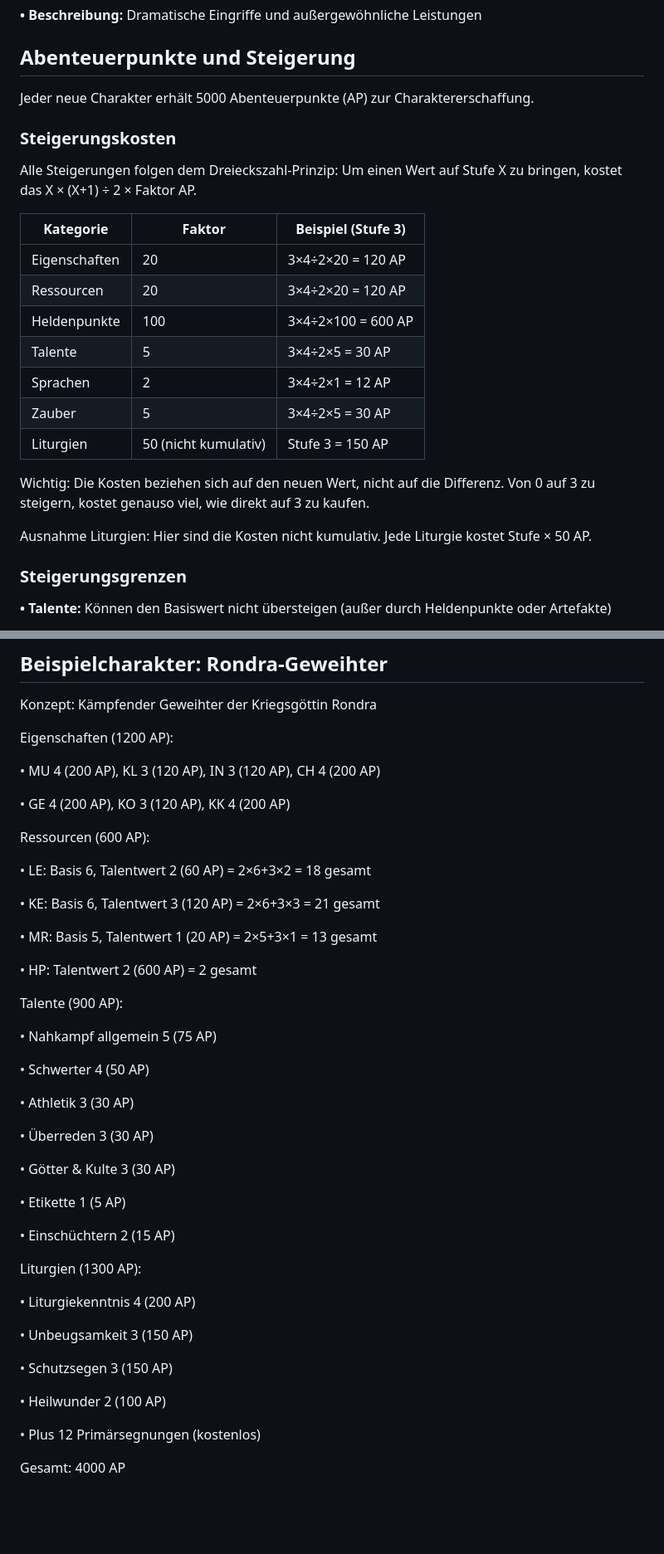
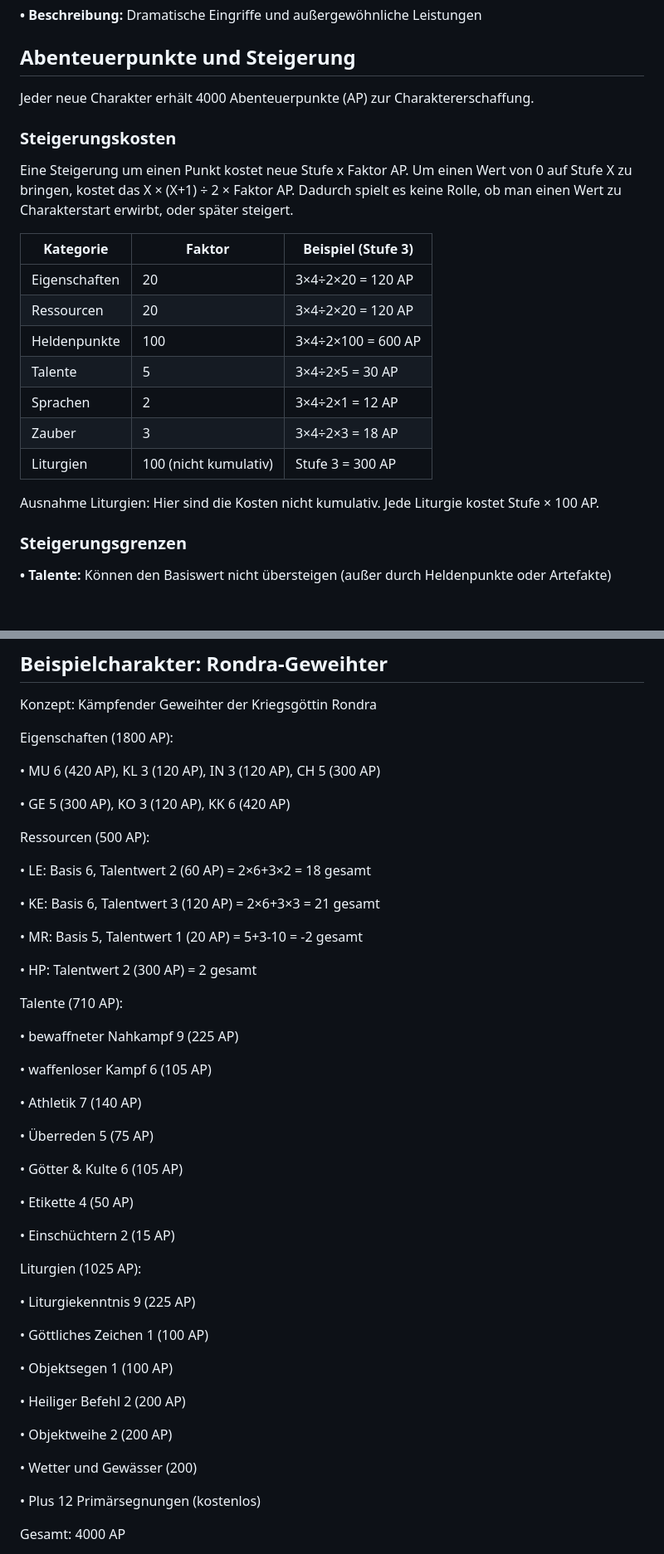
Before and after one commit to Ulrich1981/simple_dsa, a Markdown page: simple_dsa.md, 2 parts joined by grey strips. Shown at 83% size. Drawn GitHub-style; blank space fills up the shorter version.

Commit message:
Regelwerkkorrekturen

```diff
--- a/simple_dsa.md
+++ b/simple_dsa.md
@@ -130,11 +130,11 @@ In besonders brenzligen Situationen haben die Helden noch eine spezielle Ressour
 
 ## Abenteuerpunkte und Steigerung
 
-Jeder neue Charakter erhält 5000 Abenteuerpunkte (AP) zur Charaktererschaffung.
+Jeder neue Charakter erhält 4000 Abenteuerpunkte (AP) zur Charaktererschaffung.
 
 ### Steigerungskosten
 
-Alle Steigerungen folgen dem Dreieckszahl-Prinzip: Um einen Wert auf Stufe X zu bringen, kostet das X × (X+1) ÷ 2 × Faktor AP.
+Eine Steigerung um einen Punkt kostet neue Stufe x Faktor AP. Um einen Wert von 0 auf Stufe X zu bringen, kostet das X × (X+1) ÷ 2 × Faktor AP. Dadurch spielt es keine Rolle, ob man einen Wert zu Charakterstart erwirbt, oder später steigert.
 
 | Kategorie | Faktor | Beispiel (Stufe 3) |
 | --- | --- | --- |
@@ -143,12 +143,10 @@ Alle Steigerungen folgen dem Dreieckszahl-Prinzip: Um einen Wert auf Stufe X zu
 | Heldenpunkte | 100 | 3×4÷2×100 = 600 AP |
 | Talente | 5 | 3×4÷2×5 = 30 AP |
 | Sprachen | 2 | 3×4÷2×1 = 12 AP |
-| Zauber | 5 | 3×4÷2×5 = 30 AP |
-| Liturgien | 50 (nicht kumulativ) | Stufe 3 = 150 AP |
-
-Wichtig: Die Kosten beziehen sich auf den neuen Wert, nicht auf die Differenz. Von 0 auf 3 zu steigern, kostet genauso viel, wie direkt auf 3 zu kaufen.
-
-Ausnahme Liturgien: Hier sind die Kosten nicht kumulativ. Jede Liturgie kostet Stufe × 50 AP.
+| Zauber | 3 | 3×4÷2×3 = 18 AP |
+| Liturgien | 100 (nicht kumulativ) | Stufe 3 = 300 AP |
+
+Ausnahme Liturgien: Hier sind die Kosten nicht kumulativ. Jede Liturgie kostet Stufe × 100 AP.
 
 ### Steigerungsgrenzen
 
@@ -226,47 +224,51 @@ Notiere Herkunft, Familie, Motivation und andere Details, die deinen Charakter z
 
 Konzept: Kämpfender Geweihter der Kriegsgöttin Rondra
 
-Eigenschaften (1200 AP):
-
-• MU 4 (200 AP), KL 3 (120 AP), IN 3 (120 AP), CH 4 (200 AP)
-
-• GE 4 (200 AP), KO 3 (120 AP), KK 4 (200 AP)
-
-Ressourcen (600 AP):
+Eigenschaften (1800 AP):
+
+• MU 6 (420 AP), KL 3 (120 AP), IN 3 (120 AP), CH 5 (300 AP)
+
+• GE 5 (300 AP), KO 3 (120 AP), KK 6 (420 AP)
+
+Ressourcen (500 AP):
 
 • LE: Basis 6, Talentwert 2 (60 AP) = 2×6+3×2 = 18 gesamt
 
 • KE: Basis 6, Talentwert 3 (120 AP) = 2×6+3×3 = 21 gesamt
 
-• MR: Basis 5, Talentwert 1 (20 AP) = 2×5+3×1 = 13 gesamt
-
-• HP: Talentwert 2 (600 AP) = 2 gesamt
-
-Talente (900 AP):
-
-• Nahkampf allgemein 5 (75 AP)
-
-• Schwerter 4 (50 AP)
-
-• Athletik 3 (30 AP)
-
-• Überreden 3 (30 AP)
-
-• Götter & Kulte 3 (30 AP)
-
-• Etikette 1 (5 AP)
+• MR: Basis 5, Talentwert 1 (20 AP) = 5+3-10 = -2 gesamt
+
+• HP: Talentwert 2 (300 AP) = 2 gesamt
+
+Talente (710 AP):
+
+• bewaffneter Nahkampf 9 (225 AP)
+
+• waffenloser Kampf 6 (105 AP)
+
+• Athletik 7 (140 AP)
+
+• Überreden 5 (75 AP)
+
+• Götter & Kulte 6 (105 AP)
+
+• Etikette 4 (50 AP)
 
 • Einschüchtern 2 (15 AP)
 
-Liturgien (1300 AP):
-
-• Liturgiekenntnis 4 (200 AP)
-
-• Unbeugsamkeit 3 (150 AP)
-
-• Schutzsegen 3 (150 AP)
-
-• Heilwunder 2 (100 AP)
+Liturgien (1025 AP):
+
+• Liturgiekenntnis 9 (225 AP)
+
+• Göttliches Zeichen 1 (100 AP)
+
+• Objektsegen 1 (100 AP)
+
+• Heiliger Befehl 2 (200 AP)
+
+• Objektweihe 2 (200 AP)
+
+• Wetter und Gewässer (200)
 
 • Plus 12 Primärsegnungen (kostenlos)
 
```
Also changed, not shown: other parts of simple_dsa.md (+13 -16 lines).
